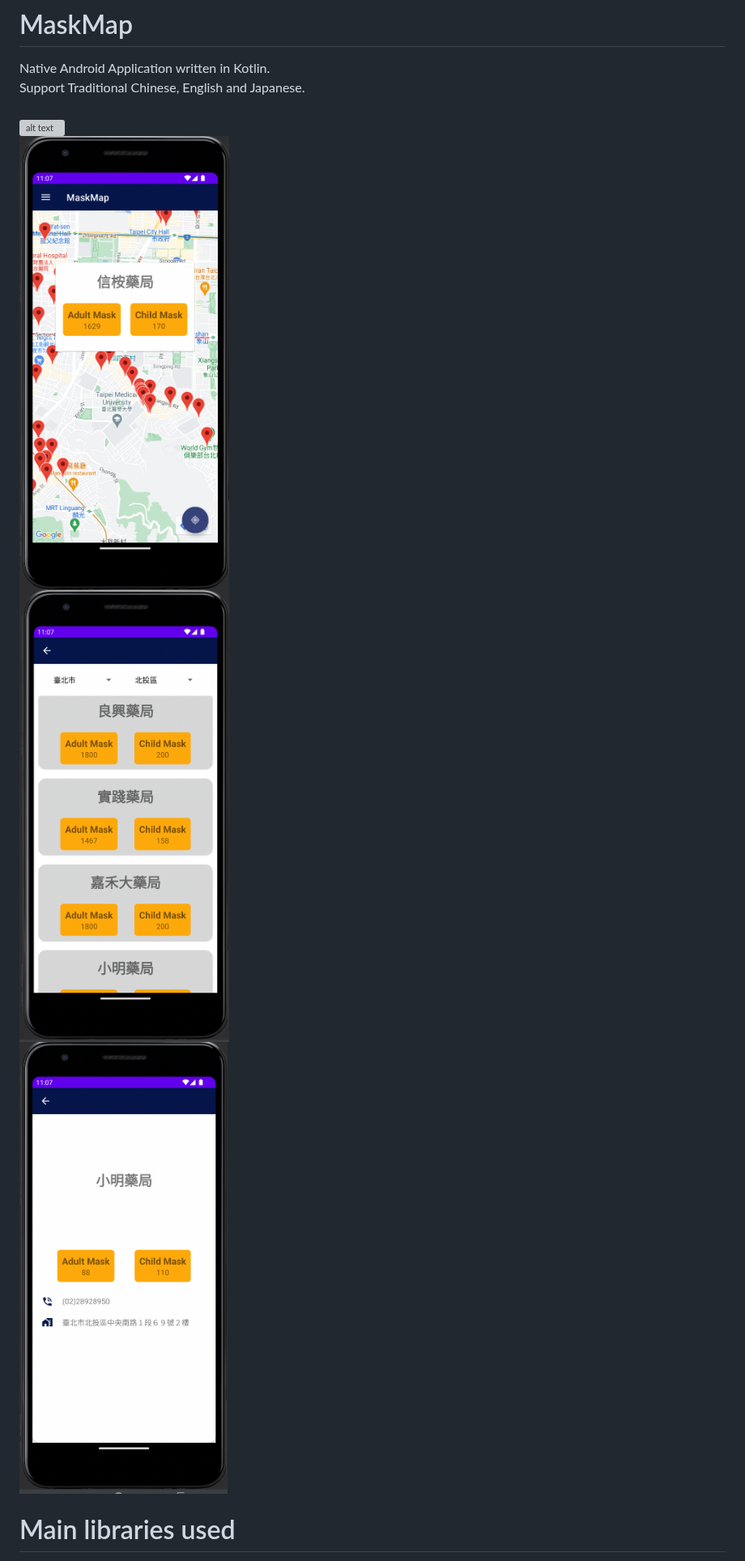
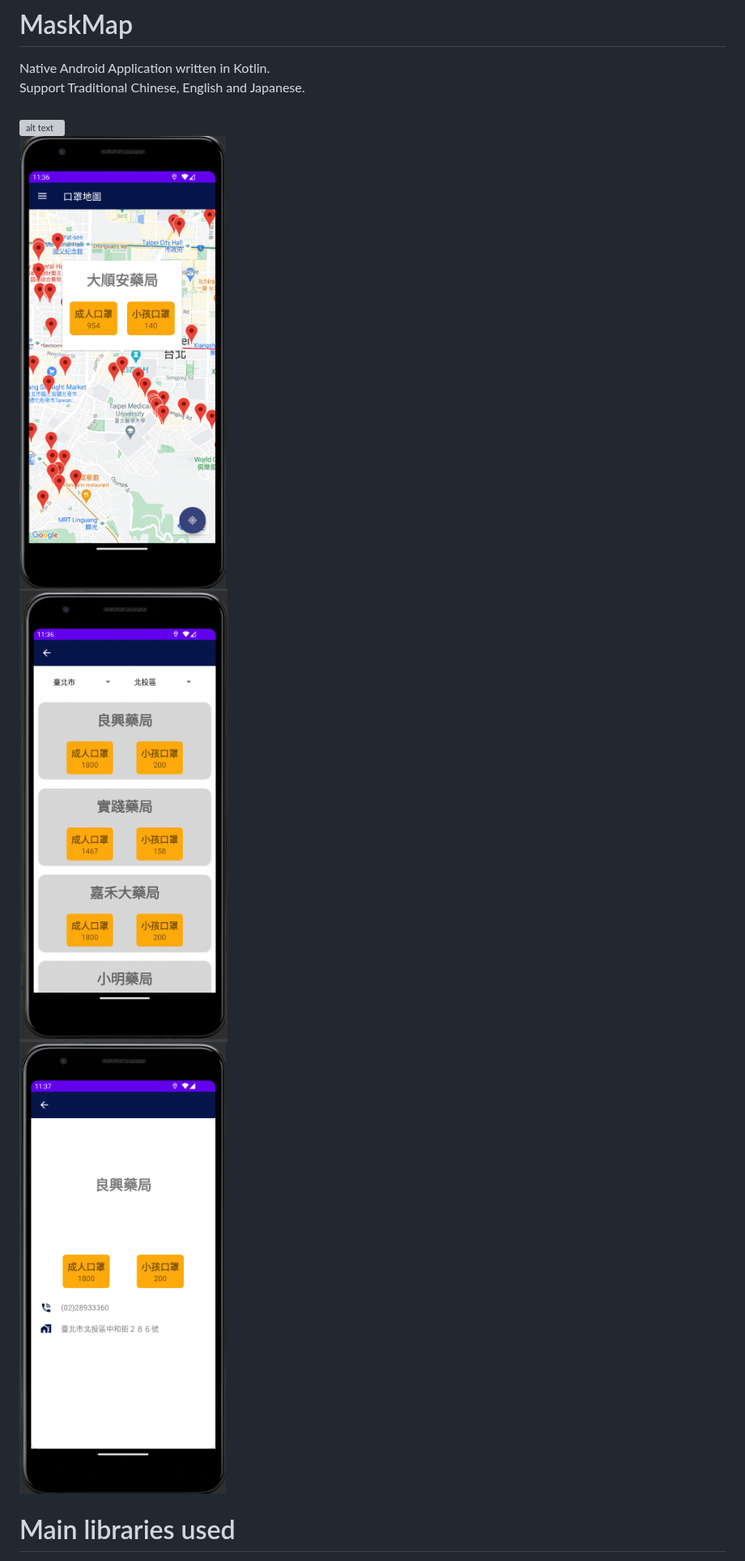
Before and after one commit to gy6543721/MaskMap, a Markdown page: README.md, the part around the change. Shown at 81% size. Drawn GitHub-style; pictures changed too: pictures/001.jpg (deleted), pictures/001.png (added), pictures/002.jpg (deleted); grey boxes are pictures that could not be loaded.

Commit message:
Screenshot Update

```diff
--- a/README.md
+++ b/README.md
@@ -4,11 +4,11 @@ Support Traditional Chinese, English and Japanese.
 <br>
 ![alt text](https://raw.githubusercontent.com/gy6543721/MaskMap/main/app/src/main/res/mipmap-xxxhdpi/ic_launcher_mask.png)
 <br>
-![alt text](https://raw.githubusercontent.com/gy6543721/MaskMap/main/pictures/001.jpg)
+![alt text](https://raw.githubusercontent.com/gy6543721/MaskMap/main/pictures/001.png)
 <br>
-![alt text](https://raw.githubusercontent.com/gy6543721/MaskMap/main/pictures/002.jpg)
+![alt text](https://raw.githubusercontent.com/gy6543721/MaskMap/main/pictures/002.png)
 <br>
-![alt text](https://raw.githubusercontent.com/gy6543721/MaskMap/main/pictures/003.jpg)
+![alt text](https://raw.githubusercontent.com/gy6543721/MaskMap/main/pictures/003.png)
 <br>
 
 # Main libraries used
```
Also changed, not shown: 1 other file.
